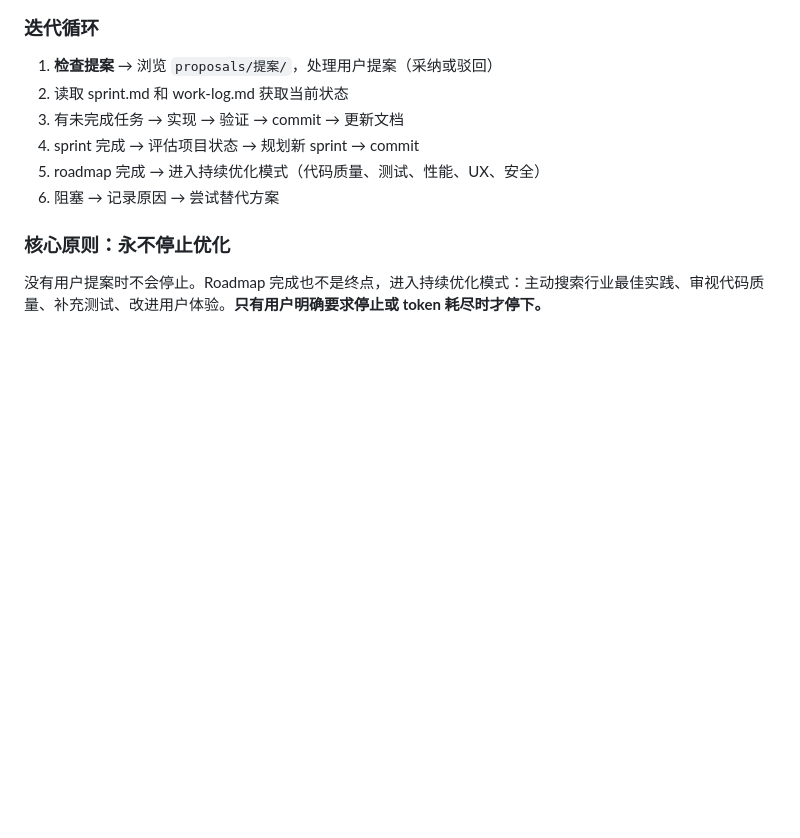
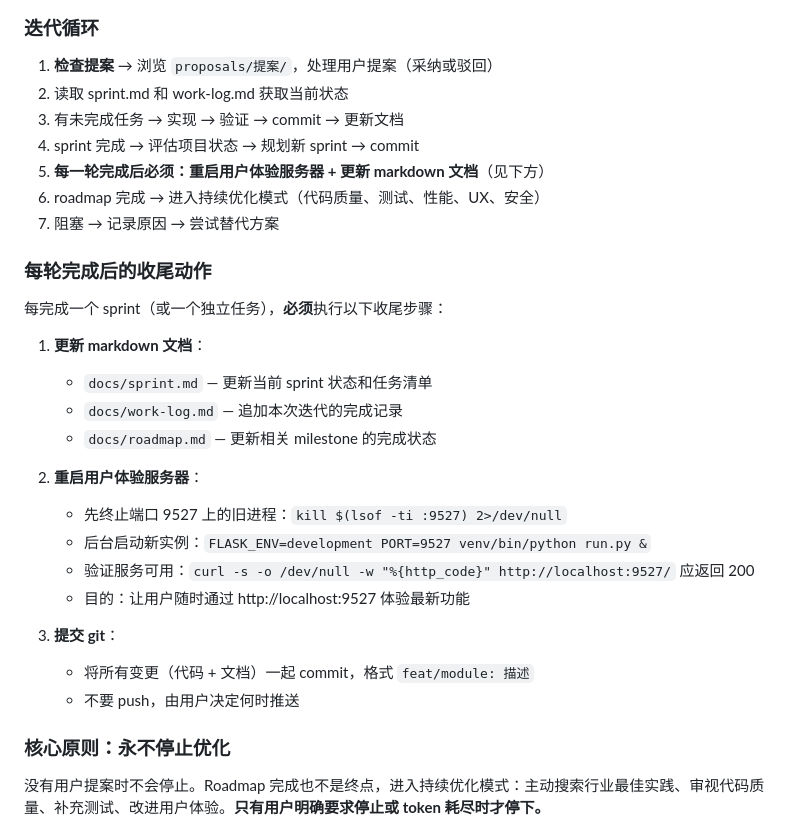
Before and after one commit to wengzhiwen/EffortOS, a Markdown page: CLAUDE.md, the part around the change. Drawn GitHub-style; blank space fills up the shorter version.

Commit message:
docs: 每轮收尾步骤写入 CLAUDE.md（重启服务器 + 更新文档）
Co-Authored-By: Claude Opus 4.7 <noreply@anthropic.com>

```diff
--- a/CLAUDE.md
+++ b/CLAUDE.md
@@ -125,8 +125,28 @@ Claude Code 会自动读取 `.claude/loop.md`，开始自驱动循环。每个
 2. 读取 sprint.md 和 work-log.md 获取当前状态
 3. 有未完成任务 → 实现 → 验证 → commit → 更新文档
 4. sprint 完成 → 评估项目状态 → 规划新 sprint → commit
-5. roadmap 完成 → 进入持续优化模式（代码质量、测试、性能、UX、安全）
-6. 阻塞 → 记录原因 → 尝试替代方案
+5. **每一轮完成后必须：重启用户体验服务器 + 更新 markdown 文档**（见下方）
+6. roadmap 完成 → 进入持续优化模式（代码质量、测试、性能、UX、安全）
+7. 阻塞 → 记录原因 → 尝试替代方案
+
+### 每轮完成后的收尾动作
+
+每完成一个 sprint（或一个独立任务），**必须**执行以下收尾步骤：
+
+1. **更新 markdown 文档**：
+   - `docs/sprint.md` — 更新当前 sprint 状态和任务清单
+   - `docs/work-log.md` — 追加本次迭代的完成记录
+   - `docs/roadmap.md` — 更新相关 milestone 的完成状态
+
+2. **重启用户体验服务器**：
+   - 先终止端口 9527 上的旧进程：`kill $(lsof -ti :9527) 2>/dev/null`
+   - 后台启动新实例：`FLASK_ENV=development PORT=9527 venv/bin/python run.py &`
+   - 验证服务可用：`curl -s -o /dev/null -w "%{http_code}" http://localhost:9527/` 应返回 200
+   - 目的：让用户随时通过 http://localhost:9527 体验最新功能
+
+3. **提交 git**：
+   - 将所有变更（代码 + 文档）一起 commit，格式 `feat/module: 描述`
+   - 不要 push，由用户决定何时推送
 
 ### 核心原则：永不停止优化
 
```
